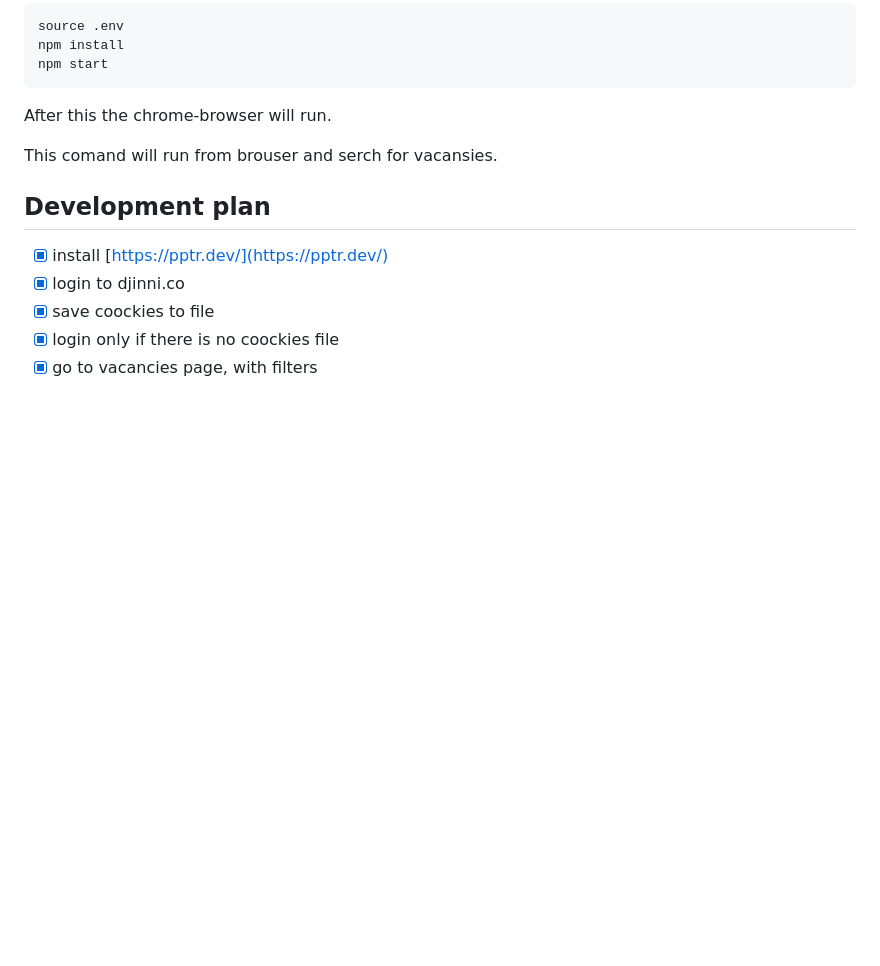
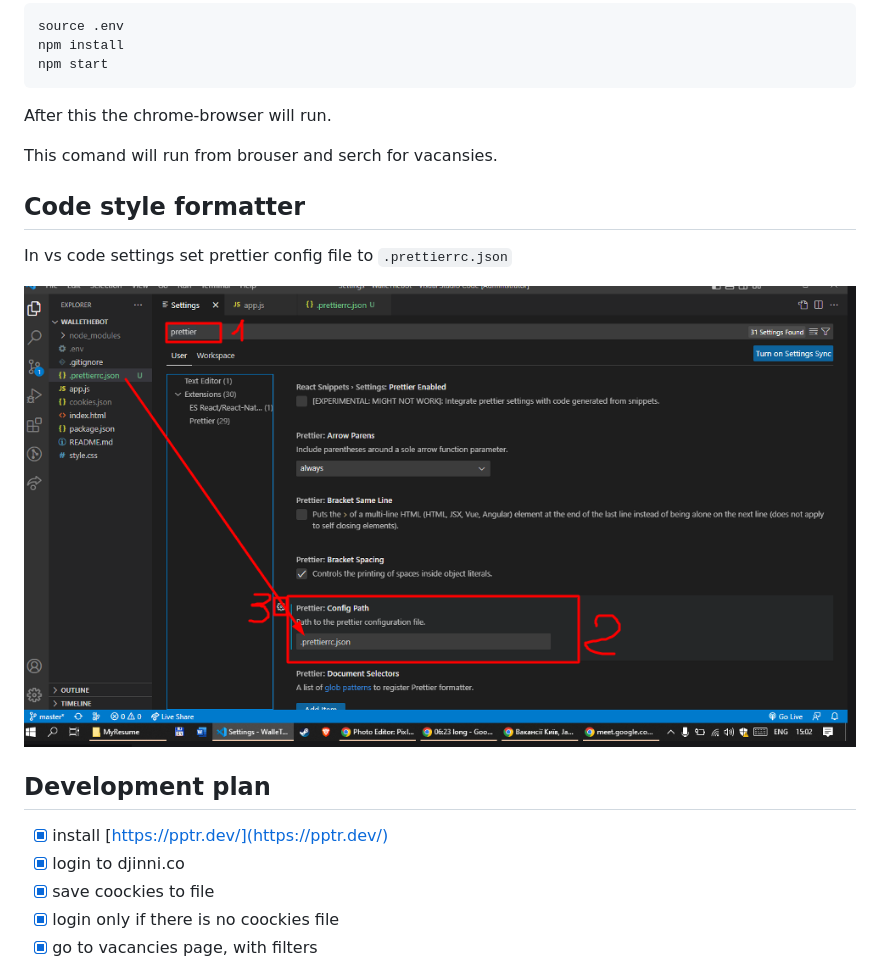
Before and after one commit to Alianshark/WalleTheBot, a Markdown page: README.md, the part around the change. GitHub-like rendering; pictures changed too: img/vscodePrettierConfig.png (added); blank space fills up the shorter version.

Commit message:
add .prettierrc.json config for cod formating

```diff
--- a/README.md
+++ b/README.md
@@ -37,6 +37,11 @@ After this the chrome-browser will run.
 
 This comand will run from brouser and serch for vacansies.
 
+## Code style formatter
+In vs code settings set prettier config file to `.prettierrc.json`
+
+![how to configure vscode prettier](img/vscodePrettierConfig.png)
+
 ## Development plan
 - [x] install [https://pptr.dev/](https://pptr.dev/)
 - [x] login to djinni.co
```
Also changed, not shown: 1 other file.
